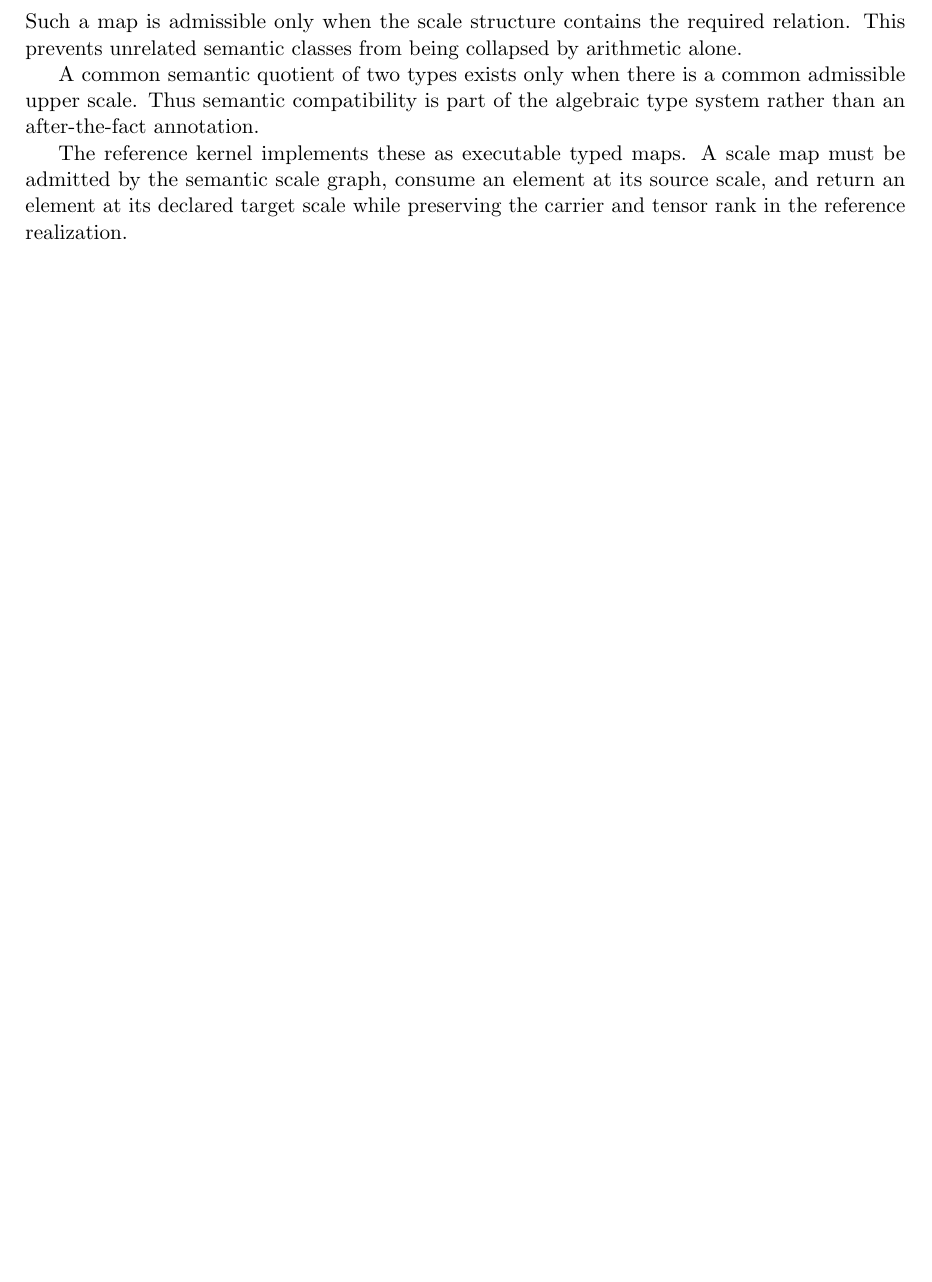
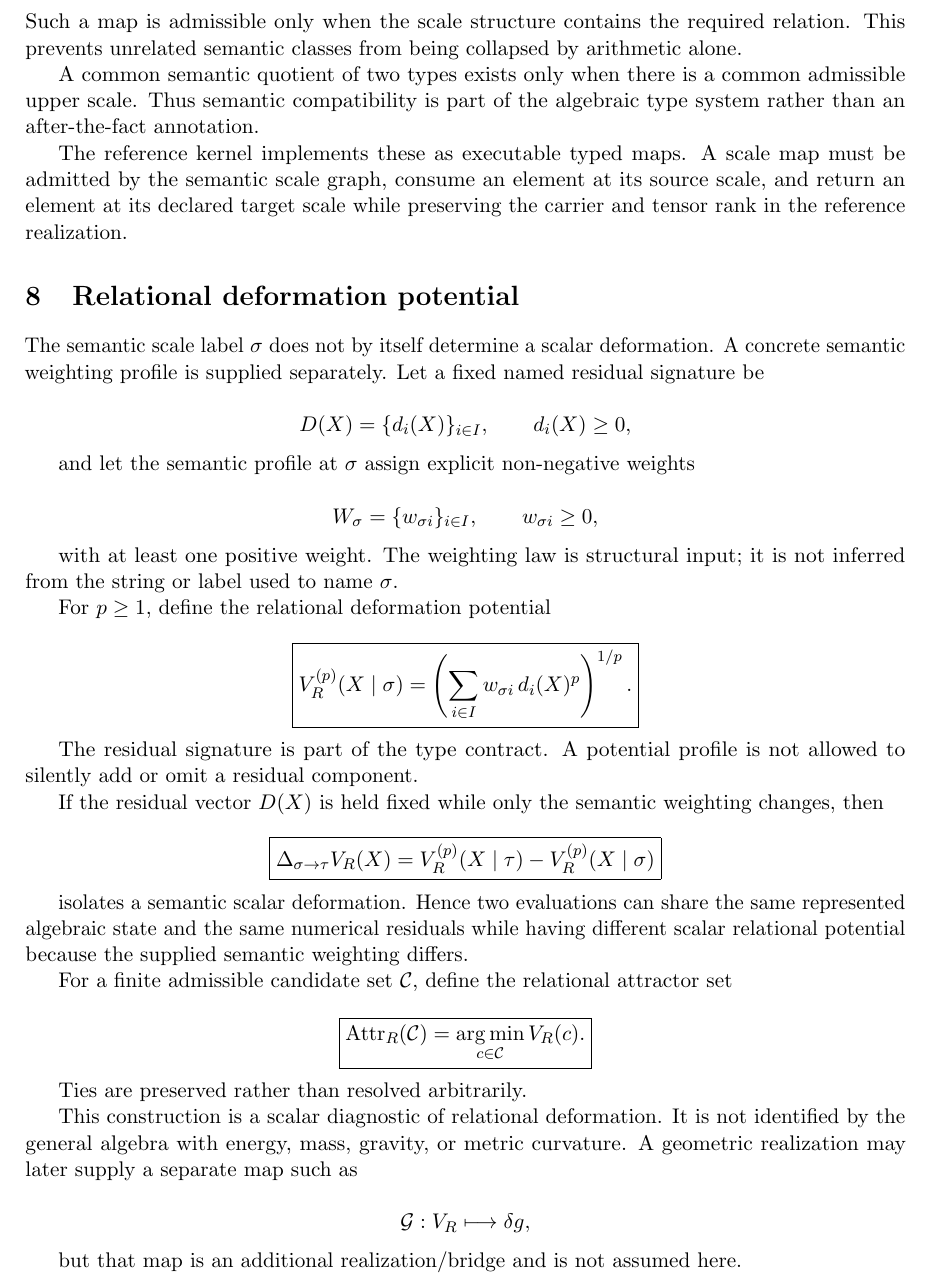
Before and after one commit to AdrianLipa90/Relational-Dynamic-State-Space, a LaTeX paper (monograph/main.tex): part of page 6 of 11 before the commit and part of page 6 of 12 after it, cut so that both start at the same text, the shorter picture padded with empty space. Compiled offline with pdfLaTeX.

Commit message:
docs: add relational semantic deformation potential

```diff
--- a/monograph/main.tex
+++ b/monograph/main.tex
@@ -468,6 +468,91 @@ The reference kernel implements these as executable typed maps. A scale map
 must be admitted by the semantic scale graph, consume an element at its source
 scale, and return an element at its declared target scale while preserving the
 carrier and tensor rank in the reference realization.
+
+\section{Relational deformation potential}
+
+The semantic scale label \(\sigma\) does not by itself determine a scalar
+deformation. A concrete semantic weighting profile is supplied separately.
+Let a fixed named residual signature be
+
+\[
+D(X)=\{d_i(X)\}_{i\in I},
+\qquad
+d_i(X)\ge 0,
+\]
+
+and let the semantic profile at \(\sigma\) assign explicit non-negative
+weights
+
+\[
+W_\sigma=\{w_{\sigma i}\}_{i\in I},
+\qquad
+w_{\sigma i}\ge0,
+\]
+
+with at least one positive weight. The weighting law is structural input; it
+is not inferred from the string or label used to name \(\sigma\).
+
+For \(p\ge1\), define the relational deformation potential
+
+\[
+\boxed{
+V_R^{(p)}(X\mid\sigma)
+=
+\left(
+\sum_{i\in I}
+w_{\sigma i}\,d_i(X)^p
+\right)^{1/p}.
+}
+\]
+
+The residual signature is part of the type contract. A potential profile is
+not allowed to silently add or omit a residual component.
+
+If the residual vector \(D(X)\) is held fixed while only the semantic
+weighting changes, then
+
+\[
+\boxed{
+\Delta_{\sigma\to\tau}V_R(X)
+=
+V_R^{(p)}(X\mid\tau)
+-
+V_R^{(p)}(X\mid\sigma)
+}
+\]
+
+isolates a semantic scalar deformation. Hence two evaluations can share the
+same represented algebraic state and the same numerical residuals while
+having different scalar relational potential because the supplied semantic
+weighting differs.
+
+For a finite admissible candidate set \(\mathcal C\), define the relational
+attractor set
+
+\[
+\boxed{
+\operatorname{Attr}_R(\mathcal C)
+=
+\operatorname*{arg\,min}_{c\in\mathcal C}
+V_R(c).
+}
+\]
+
+Ties are preserved rather than resolved arbitrarily.
+
+This construction is a scalar diagnostic of relational deformation. It is
+not identified by the general algebra with energy, mass, gravity, or metric
+curvature. A geometric realization may later supply a separate map such as
+
+\[
+\mathcal G:
+V_R
+\longmapsto
+\delta g,
+\]
+
+but that map is an additional realization/bridge and is not assumed here.
 
 \section{Orbital action and relative Moir\'e structure}
 
```
